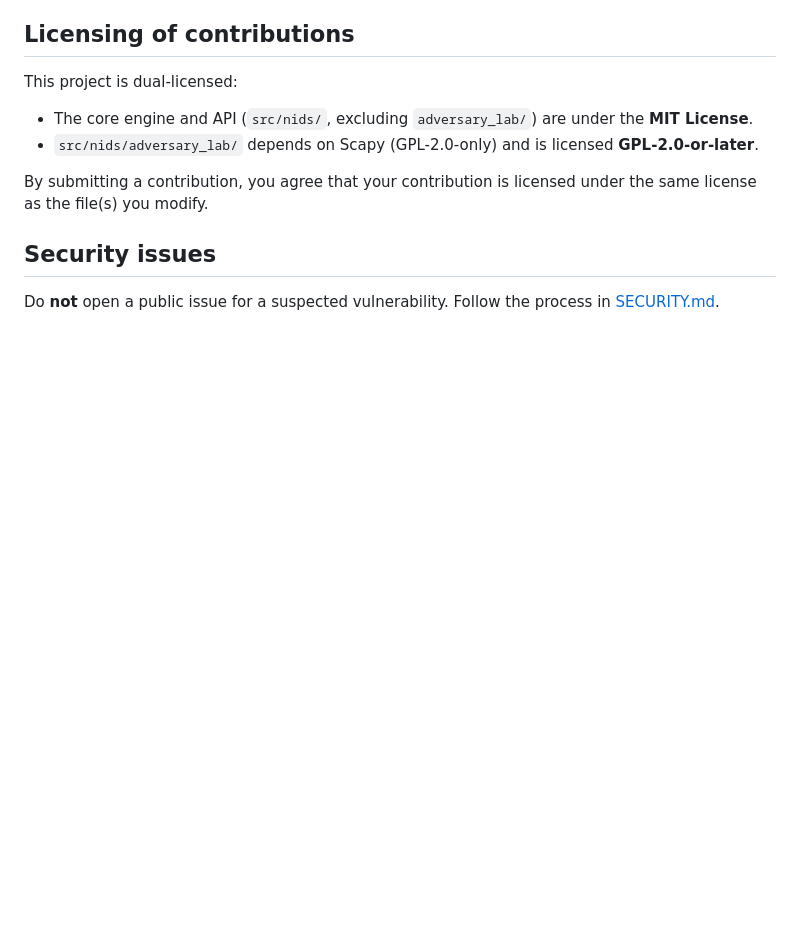
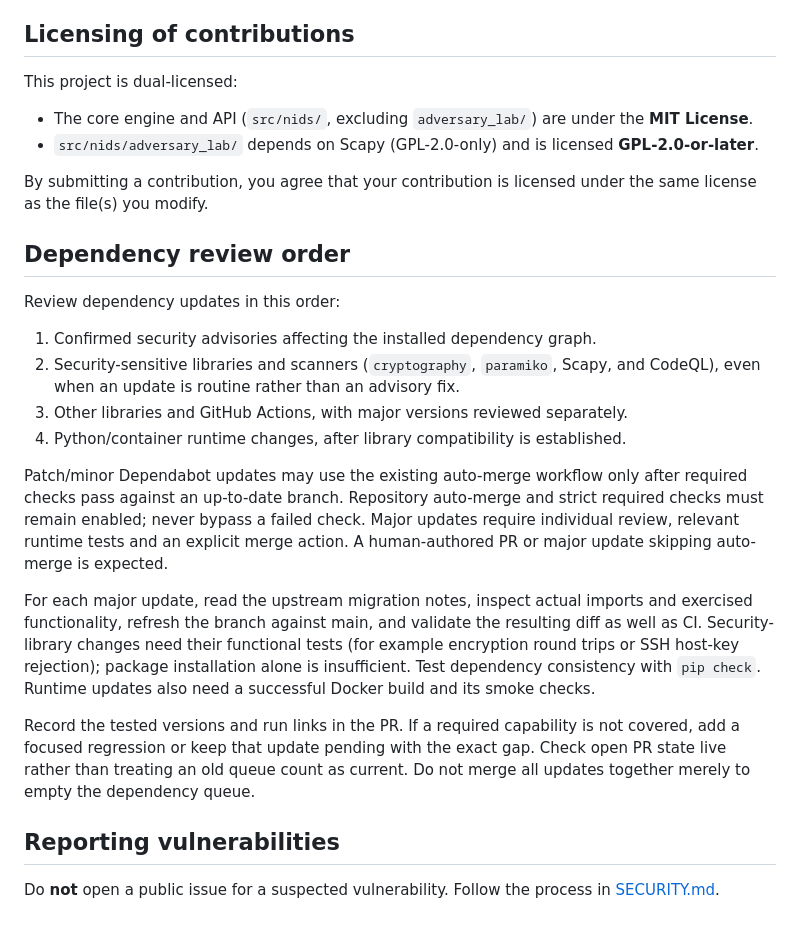
Before and after one commit to s-shahzad/fusion-nids, a Markdown page: CONTRIBUTING.md, the part around the change. Drawn GitHub-style; blank space fills up the shorter version.

Commit message:
docs: define dependency review and merge policy

```diff
--- a/CONTRIBUTING.md
+++ b/CONTRIBUTING.md
@@ -104,7 +104,35 @@ This project is dual-licensed:
 By submitting a contribution, you agree that your contribution is licensed under
 the same license as the file(s) you modify.
 
-## Security issues
+## Dependency review order
+
+Review dependency updates in this order:
+
+1. Confirmed security advisories affecting the installed dependency graph.
+2. Security-sensitive libraries and scanners (`cryptography`, `paramiko`, Scapy,
+   and CodeQL), even when an update is routine rather than an advisory fix.
+3. Other libraries and GitHub Actions, with major versions reviewed separately.
+4. Python/container runtime changes, after library compatibility is established.
+
+Patch/minor Dependabot updates may use the existing auto-merge workflow only
+after required checks pass against an up-to-date branch. Repository auto-merge
+and strict required checks must remain enabled; never bypass a failed check.
+Major updates require individual review, relevant runtime tests and an explicit
+merge action. A human-authored PR or major update skipping auto-merge is expected.
+
+For each major update, read the upstream migration notes, inspect actual imports
+and exercised functionality, refresh the branch against main, and validate the
+resulting diff as well as CI. Security-library changes need their functional
+tests (for example encryption round trips or SSH host-key rejection); package
+installation alone is insufficient. Test dependency consistency with `pip check`.
+Runtime updates also need a successful Docker build and its smoke checks.
+
+Record the tested versions and run links in the PR. If a required capability is
+not covered, add a focused regression or keep that update pending with the exact
+gap. Check open PR state live rather than treating an old queue count as current.
+Do not merge all updates together merely to empty the dependency queue.
+
+## Reporting vulnerabilities
 
 Do **not** open a public issue for a suspected vulnerability. Follow the process
 in [SECURITY.md](SECURITY.md).
```
